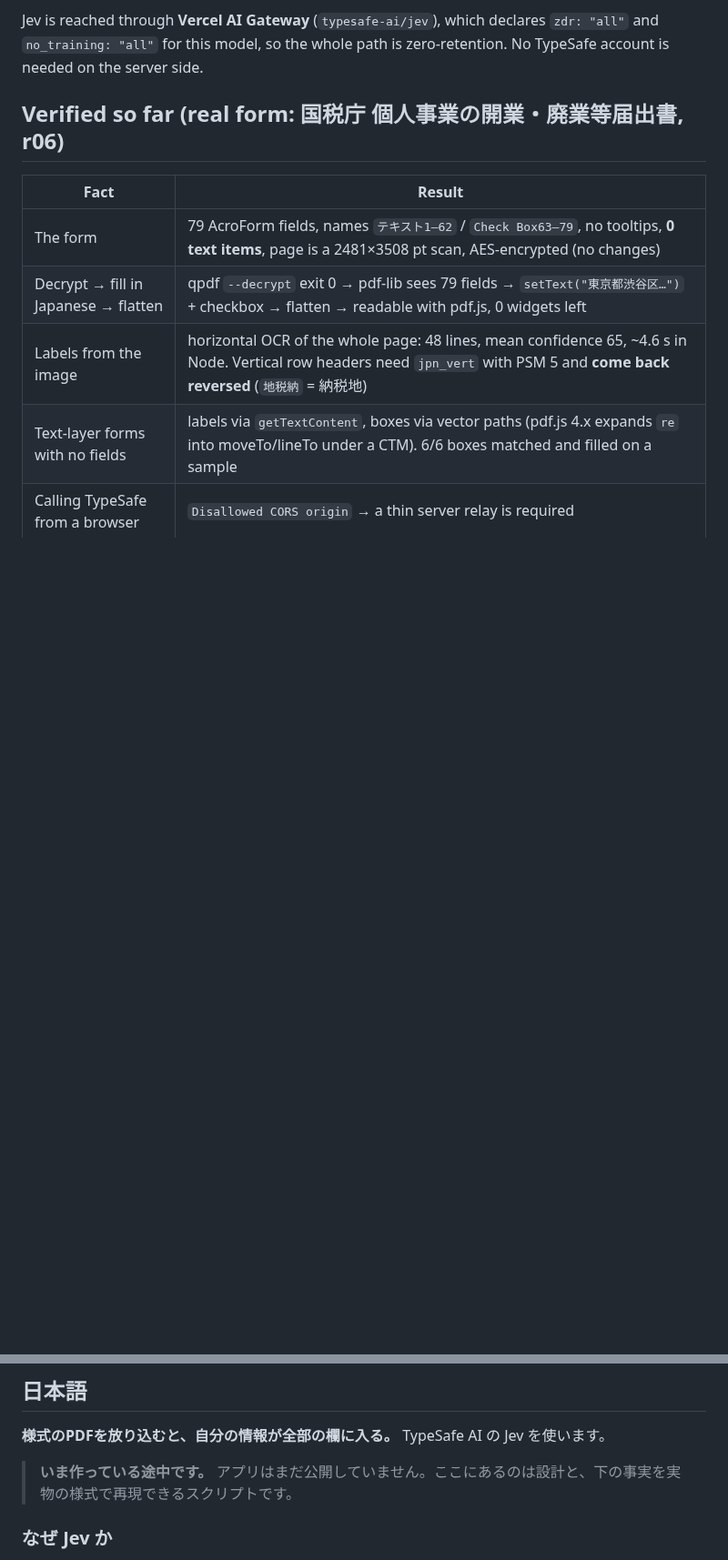
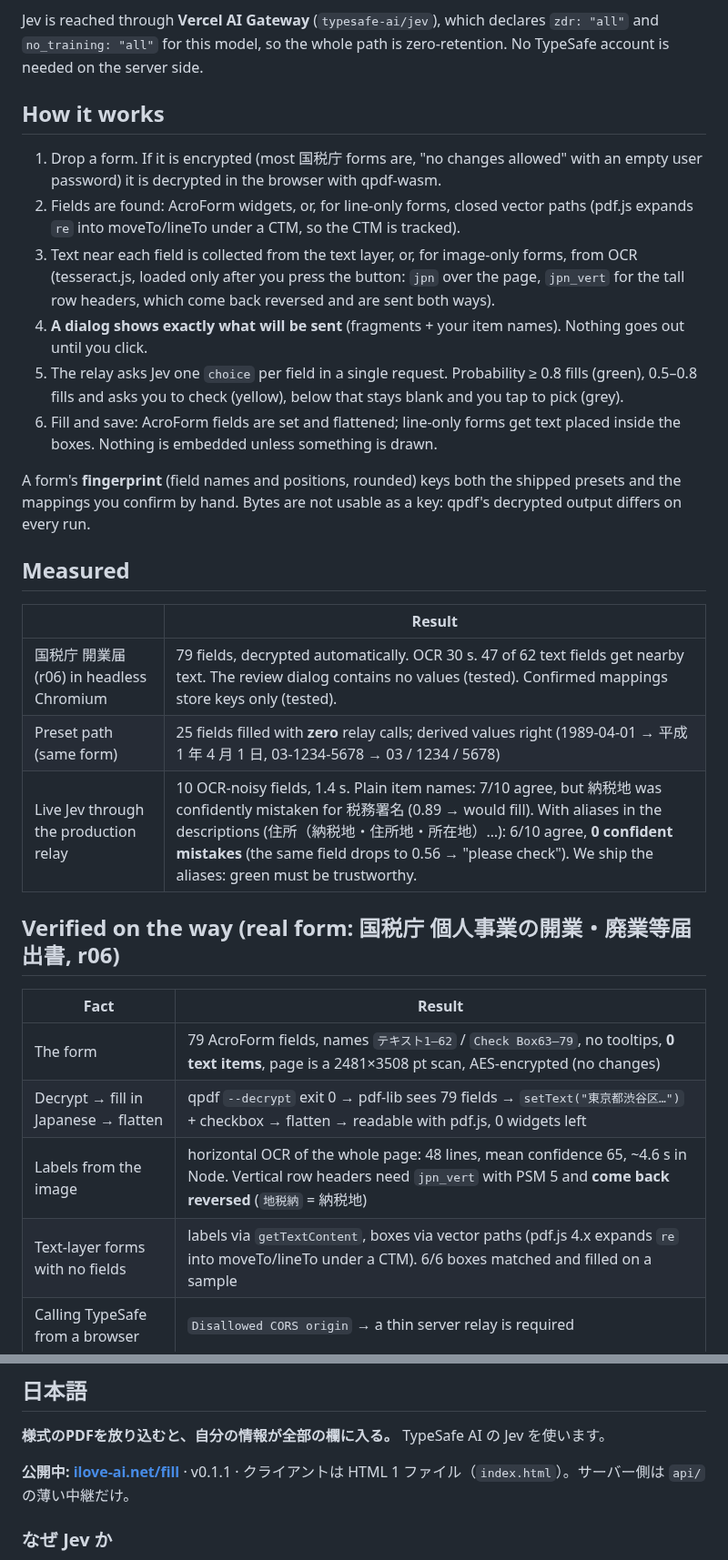
Before and after one commit to takumi-golf/jev-fill-pdf, a Markdown page: README.md, 2 parts joined by grey strips. Shown at 91% size. Rendered like a GitHub page; blank space fills up the shorter version.

```diff
--- a/README.md
+++ b/README.md
@@ -23,7 +25,26 @@ Jev is the missing piece: a model that returns **a choice with probabilities** i
 
 Jev is reached through **Vercel AI Gateway** (`typesafe-ai/jev`), which declares `zdr: "all"` and `no_training: "all"` for this model, so the whole path is zero-retention. No TypeSafe account is needed on the server side.
 
-## Verified so far (real form: 国税庁 個人事業の開業・廃業等届出書, r06)
+## How it works
+
+1. Drop a form. If it is encrypted (most 国税庁 forms are, "no changes allowed" with an empty user password) it is decrypted in the browser with qpdf-wasm.
+2. Fields are found: AcroForm widgets, or, for line-only forms, closed vector paths (pdf.js expands `re` into moveTo/lineTo under a CTM, so the CTM is tracked).
+3. Text near each field is collected from the text layer, or, for image-only forms, from OCR (tesseract.js, loaded only after you press the button: `jpn` over the page, `jpn_vert` for the tall row headers, which come back reversed and are sent both ways).
+4. **A dialog shows exactly what will be sent** (fragments + your item names). Nothing goes out until you click.
+5. The relay asks Jev one `choice` per field in a single request. Probability ≥ 0.8 fills (green), 0.5–0.8 fills and asks you to check (yellow), below that stays blank and you tap to pick (grey).
+6. Fill and save: AcroForm fields are set and flattened; line-only forms get text placed inside the boxes. Nothing is embedded unless something is drawn.
+
+A form's **fingerprint** (field names and positions, rounded) keys both the shipped presets and the mappings you confirm by hand. Bytes are not usable as a key: qpdf's decrypted output differs on every run.
+
+## Measured
+
+| | Result |
+|---|---|
+| 国税庁 開業届 (r06) in headless Chromium | 79 fields, decrypted automatically. OCR 30 s. 47 of 62 text fields get nearby text. The review dialog contains no values (tested). Confirmed mappings store keys only (tested). |
+| Preset path (same form) | 25 fields filled with **zero** relay calls; derived values right (1989-04-01 → 平成 1 年 4 月 1 日, 03-1234-5678 → 03 / 1234 / 5678) |
+| Live Jev through the production relay | 10 OCR-noisy fields, 1.4 s. Plain item names: 7/10 agree, but 納税地 was confidently mistaken for 税務署名 (0.89 → would fill). With aliases in the descriptions (住所（納税地・住所地・所在地）…): 6/10 agree, **0 confident mistakes** (the same field drops to 0.56 → "please check"). We ship the aliases: green must be trustworthy. |
+
+## Verified on the way (real form: 国税庁 個人事業の開業・廃業等届出書, r06)
 
 | Fact | Result |
 |---|---|
@@ -70,7 +91,7 @@ MIT License.
 
 **様式のPDFを放り込むと、自分の情報が全部の欄に入る。** TypeSafe AI の Jev を使います。
 
-> **いま作っている途中です。** アプリはまだ公開していません。ここにあるのは設計と、下の事実を実物の様式で再現できるスクリプトです。
+**公開中: [ilove-ai.net/fill](https://ilove-ai.net/fill)** · v0.1.1 · クライアントは HTML 1 ファイル（`index.html`）。サーバー側は `api/` の薄い中継だけ。
 
 ### なぜ Jev か
 
```
Also changed, not shown: other parts of README.md (+21 -2 lines), api/README.md (added, +11 -0 lines), docs/social-preview.png (added), 4 other files.
